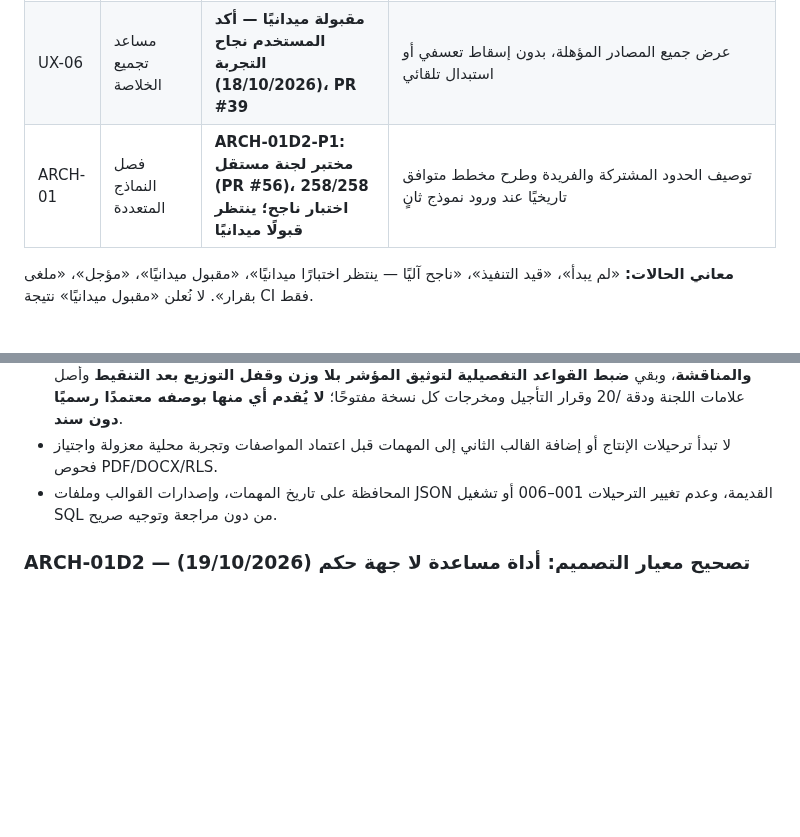
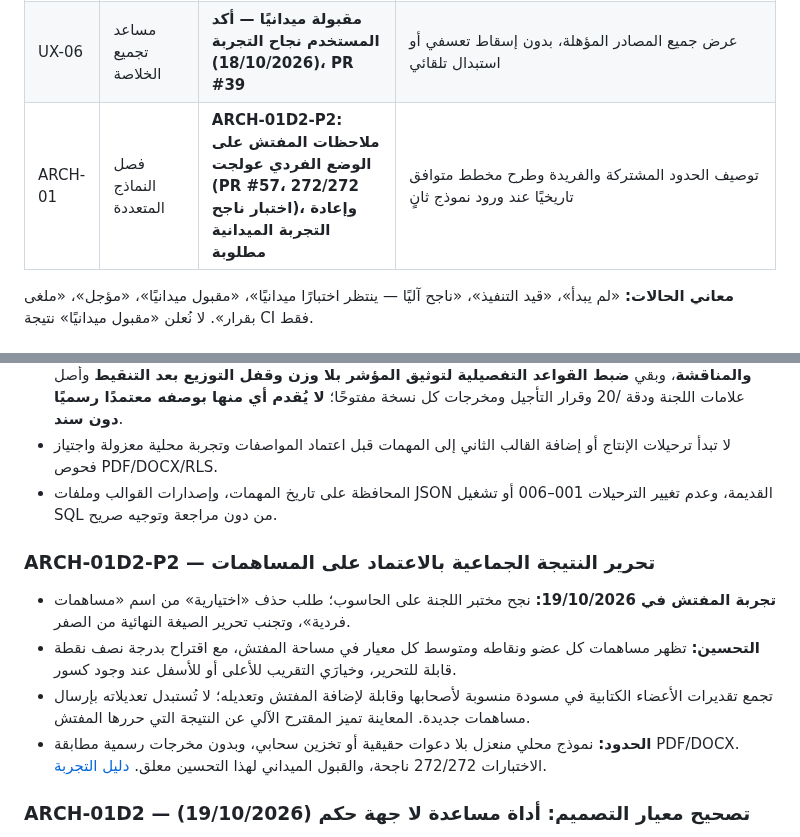
Before and after one commit to scientifica007/Official_report_template_03, a Markdown page: docs/PRODUCT_ROADMAP.md, 2 parts joined by grey strips. GitHub-like rendering; blank space fills up the shorter version.

Commit message:
docs(roadmap): record committee auto-proposals, human editing and new field acceptance gate

```diff
--- a/docs/PRODUCT_ROADMAP.md
+++ b/docs/PRODUCT_ROADMAP.md
@@ -22,7 +22,7 @@
 | UX-04 | إملاء صوتي اختياري | **UX-04.1 مقبولة ميدانيًا — أكد المستخدم نجاح الحاسوب والهاتف (18/10/2026)، PR #37** | تحقق المتصفح والخصوصية، مراجعة النص قبل إضافته، وتعطل تدريجي آمن |
 | UX-05 | عبارات وقوالب تحرير | **مقبولة ميدانيًا — الحاسوب والهاتف (تأكيد المستخدم 18/10/2026)، PR #38** | إدراج اختياري قابل للتعديل؛ لا حقائق ولا أحكام ميدانية مصطنعة |
 | UX-06 | مساعد تجميع الخلاصة | **مقبولة ميدانيًا — أكد المستخدم نجاح التجربة (18/10/2026)، PR #39** | عرض جميع المصادر المؤهلة، بدون إسقاط تعسفي أو استبدال تلقائي |
-| ARCH-01 | فصل النماذج المتعددة | **ARCH-01D2-P1: مختبر لجنة مستقل (PR #56)، 258/258 اختبار ناجح؛ ينتظر قبولًا ميدانيًا** | توصيف الحدود المشتركة والفريدة وطرح مخطط متوافق تاريخيًا عند ورود نموذج ثانٍ |
+| ARCH-01 | فصل النماذج المتعددة | **ARCH-01D2-P2: ملاحظات المفتش على الوضع الفردي عولجت (PR #57، 272/272 اختبار ناجح)، وإعادة التجربة الميدانية مطلوبة** | توصيف الحدود المشتركة والفريدة وطرح مخطط متوافق تاريخيًا عند ورود نموذج ثانٍ |
 
 **معاني الحالات:** «لم يبدأ»، «قيد التنفيذ»، «ناجح آليًا — ينتظر اختبارًا ميدانيًا»، «مقبول ميدانيًا»، «مؤجل»، «ملغى بقرار». لا نُعلن «مقبول ميدانيًا» نتيجة CI فقط.
 
@@ -68,6 +68,12 @@
 - **ARCH-01C (جارية توثيقيًا):** اعتمد المستخدم **جميع رتب أساتذة التكوين المهني المعنية بالترسيم**؛ قُورنت [تجربة رافور v3.0](https://drive.google.com/drive/folders/1Jb8let9sJmsRftBkcBKtjcuBAGvqN20M?usp=drive_link) و[تجربة لجنة أخرى](https://drive.google.com/drive/folders/1IPvGFc_YtCTpotGlN41v_rmYXooufZfs?usp=drive_link) بالتجربة v2.3 والقالب الرسمي المقدم. لدينا شبكة حصة ذات خمس مجموعات /40 **متداولة تاريخيًا دون اعتماد رسمي**، وشبكة أخرى ذات عشرة عناصر /40 **اجتهاد مفتش** في التجربتين الجديدتين. **وثيقة القرارات:** [ARCH01C_ALL_RANKS_RUBRIC_DECISIONS.md](ARCH01C_ALL_RANKS_RUBRIC_DECISIONS.md). قرر المستخدم **إتاحة ثلاث شبكات للمفتش عند إنشاء مهمة الترسيم** بدل فرض شبكة افتراضية: خمسة معايير تجميعية، وعشرة عناصر اجتهادية، وشبكة تحليلية مشتقة من الخمسة. الجرد المباشر لصفحة PDF يثبت **14 مؤشرًا (3+3+4+2+2)**، وقد **اعتمد المستخدم هذا العدد صراحة**؛ لا تُضاف مؤشرات جديدة. ينظم ذلك [DR-002](ARCH01C_THREE_RUBRIC_SELECTION.md). أجاز المستخدم تعديل **أوزان مؤشرات الشبكة الثالثة لكل مهمة** مع بقاء سقف كل معيار ثابتًا؛ اعتمد المستخدم **0.5 نقطة** خطوة للأوزان وأجاز **الوزن صفر**؛ **حُسمت دقة العلامة المحصلة بخطوة 0.5 في جميع الشبكات والمناقشة**، وبقي **ضبط القواعد التفصيلية لتوثيق المؤشر بلا وزن وقفل التوزيع بعد التنقيط** وأصل علامات اللجنة ودقة /20 وقرار التأجيل ومخرجات كل نسخة مفتوحًا؛ **لا يُقدم أي منها بوصفه معتمدًا رسميًا دون سند**.
 - لا تبدأ ترحيلات الإنتاج أو إضافة القالب الثاني إلى المهمات قبل اعتماد المواصفات وتجربة محلية معزولة واجتياز فحوص PDF/DOCX/RLS.
 - المحافظة على تاريخ المهمات، وإصدارات القوالب وملفات JSON القديمة، وعدم تغيير الترحيلات 001–006 أو تشغيل SQL من دون مراجعة وتوجيه صريح.
+
+### ARCH-01D2-P2 — تحرير النتيجة الجماعية بالاعتماد على المساهمات
+- **تجربة المفتش في 19/10/2026:** نجح مختبر اللجنة على الحاسوب؛ طلب حذف «اختيارية» من اسم «مساهمات فردية»، وتجنب تحرير الصيغة النهائية من الصفر.
+- **التحسين:** تظهر مساهمات كل عضو ونقاطه ومتوسط كل معيار في مساحة المفتش، مع اقتراح بدرجة نصف نقطة قابلة للتحرير، وخيارَي التقريب للأعلى أو للأسفل عند وجود كسور.
+- تجمع تقديرات الأعضاء الكتابية في مسودة منسوبة لأصحابها وقابلة لإضافة المفتش وتعديله؛ لا تُستبدل تعديلاته بإرسال مساهمات جديدة. المعاينة تميز المقترح الآلي عن النتيجة التي حررها المفتش.
+- **الحدود:** نموذج محلي منعزل بلا دعوات حقيقية أو تخزين سحابي، وبدون مخرجات رسمية مطابقة PDF/DOCX. الاختبارات 272/272 ناجحة، والقبول الميداني لهذا التحسين معلق. [دليل التجربة](../prototypes/titularisation-committee/README.md).
 
 ### ARCH-01D2 — تصحيح معيار التصميم: أداة مساعدة لا جهة حكم (19/10/2026)
 - **قرار المستخدم:** عملية الترسيم الأصلية ورقية؛ الموقع ييسر إدخال العلامات والتقديرات والتعاون وإعداد التقرير والمحضر فقط. **المفتش يحرر النتيجة والنص النهائي بعد المداولة**، ولا يقيّده المتوسط الحسابي أو موافقات إلكترونية من بقية الأعضاء.
```
